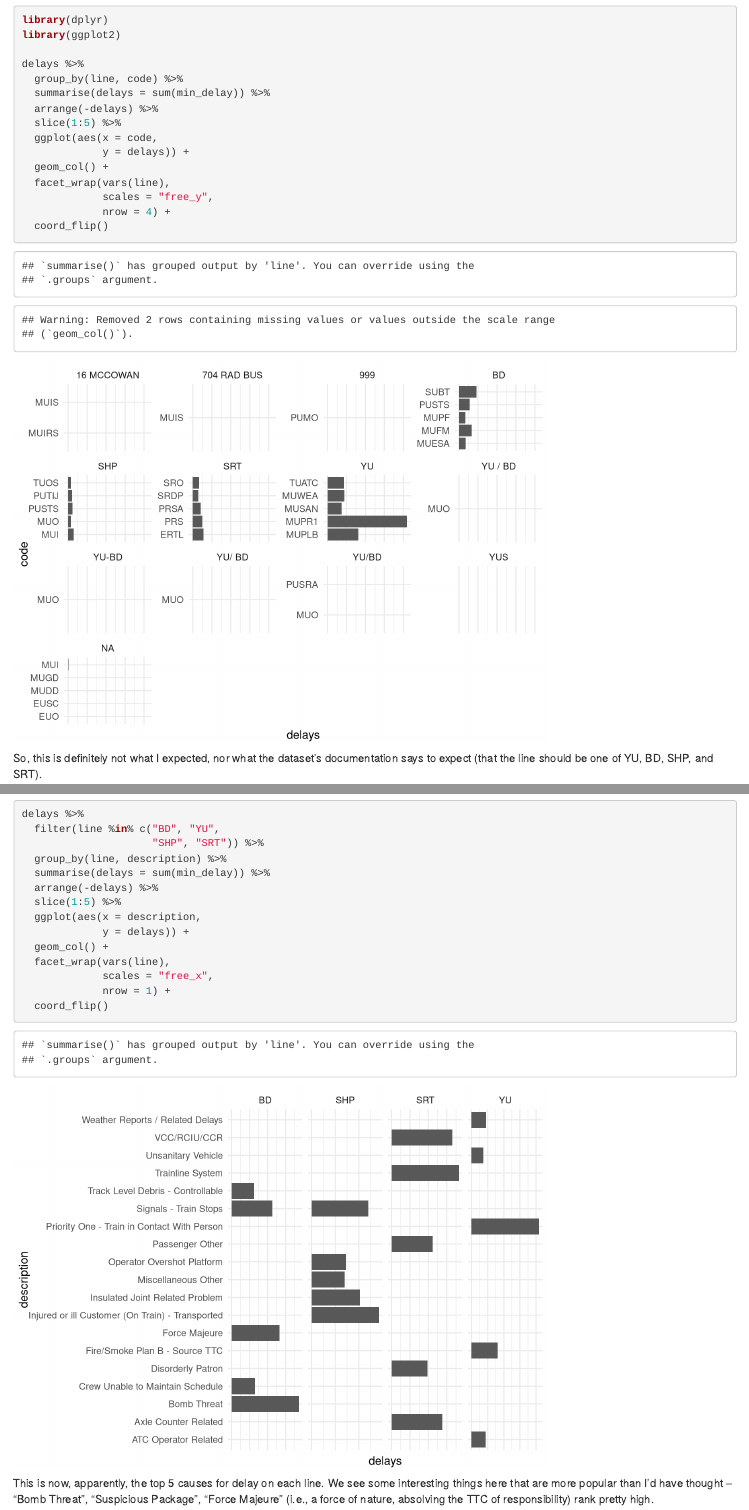
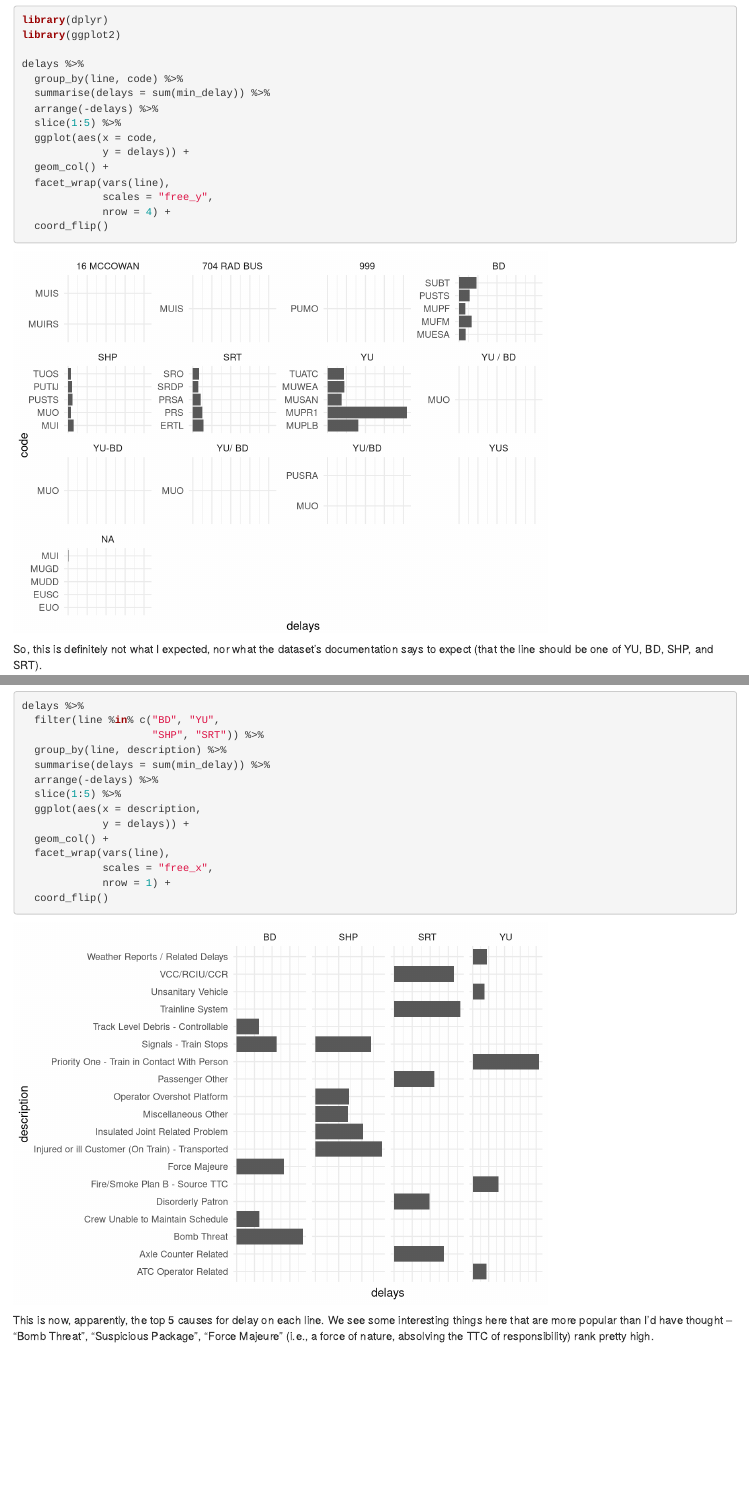
Before and after one commit to sharlagelfand/sharlagelfand.netlify.com, an R Markdown document (content/posts/2019/2019-03-05-new-data-strategies.Rmd): the page in a window 1100 px wide, from 880 px down, and a second part further down, joined at a grey line. Rendered offline with R 4.5, knitr and Pandoc, with nearby package versions; column names are cleaned by a stand-in for the janitor package.

Commit message:
Don't show warnings or messages

````diff
--- a/content/posts/2019/2019-03-05-new-data-strategies.Rmd
+++ b/content/posts/2019/2019-03-05-new-data-strategies.Rmd
@@ -5,8 +5,8 @@ date: '2019-03-05'
 slug: new-data-strategies
 ---
 
-```{r setup, include=FALSE, warning=FALSE}
-knitr::opts_chunk$set(echo = TRUE)
+```{r setup, include=FALSE}
+knitr::opts_chunk$set(echo = TRUE, message=FALSE, warning=FALSE)
 ```
 
 (This post is a basically a blog-replicate of a talk I gave at the R-Ladies Toronto + GTA R User Group kickoff, called ["Opinionated Strategies for Uncharted Territories"](https://sharla.party/talks/rladies-rug-kickoff.html#1) -- if you saw that, this is old news `r emo::ji("nail_care")`)
````
Also changed, not shown: content/posts/2019/2019-03-05-new-data-strategies.html.
